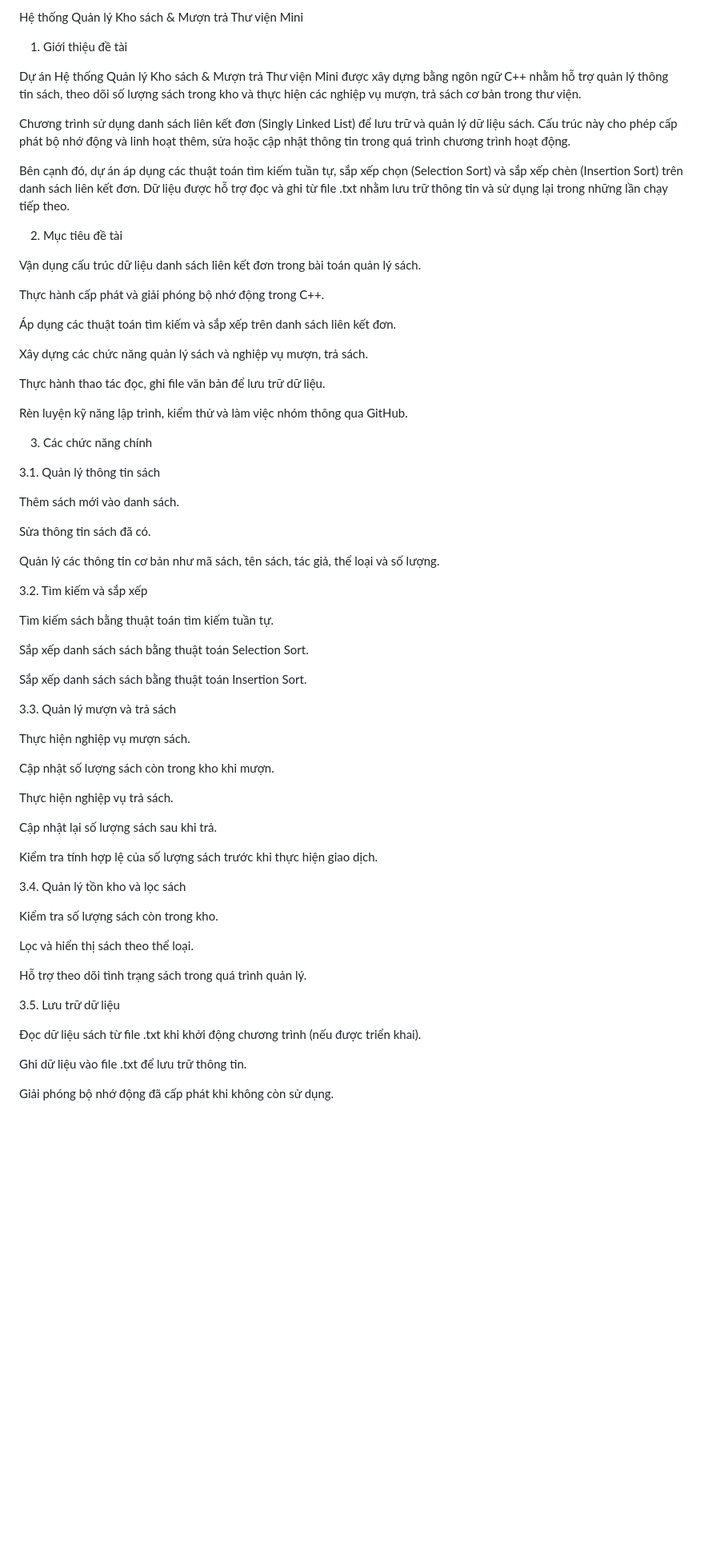
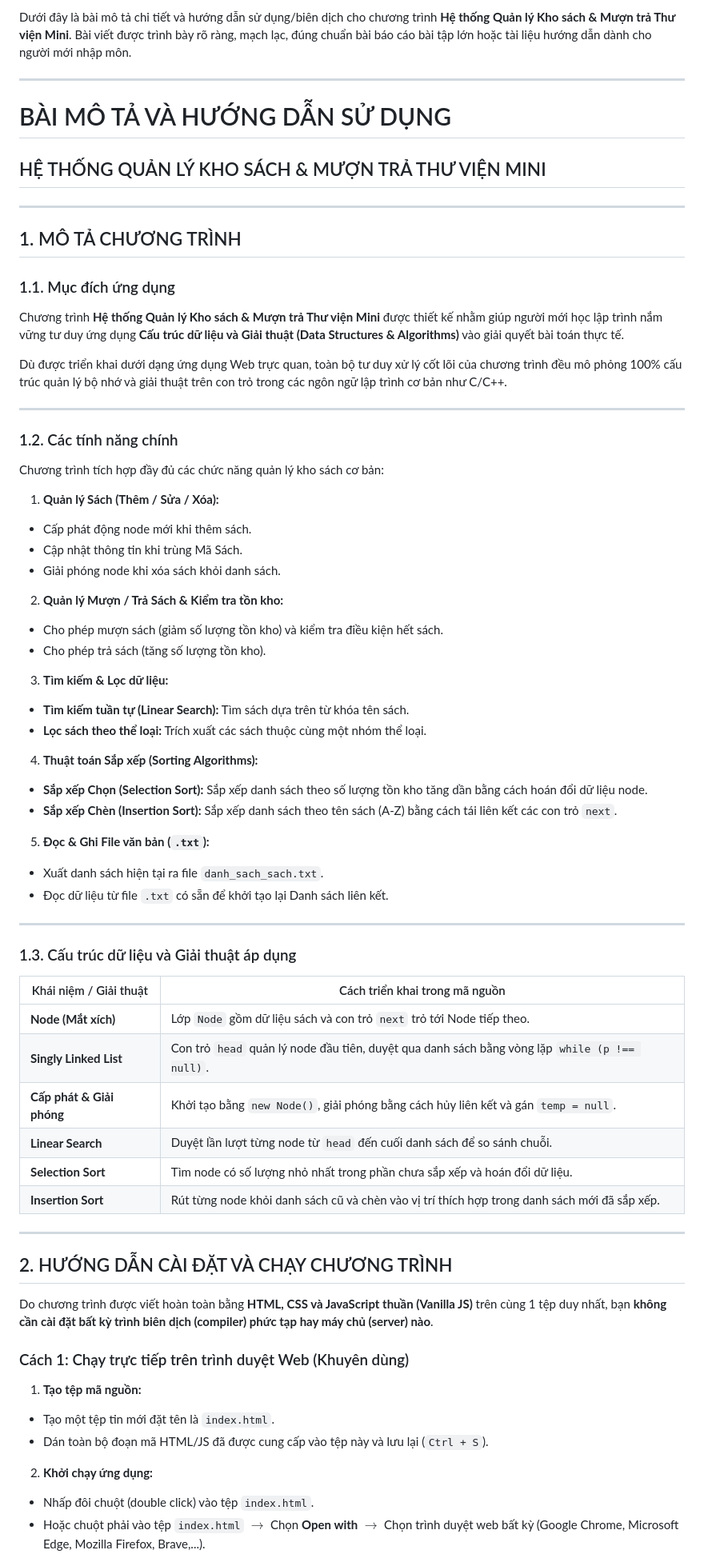
Before and after one commit to 6651020088-oss/QuanLyThuVienMini, a Markdown page: README.md, the part around one of its changes. Shown at 80% size. Drawn GitHub-style; blank space fills up the shorter version.

Commit message:
Update README with detailed project description
Added detailed description and usage instructions for the library management system project.

```diff
--- a/README.md
+++ b/README.md
@@ -1,70 +1,83 @@
-Hệ thống Quản lý Kho sách & Mượn trả Thư viện Mini
+Dưới đây là bài mô tả chi tiết và hướng dẫn sử dụng/biên dịch cho chương trình **Hệ thống Quản lý Kho sách & Mượn trả Thư viện Mini**. Bài viết được trình bày rõ ràng, mạch lạc, đúng chuẩn bài báo cáo bài tập lớn hoặc tài liệu hướng dẫn dành cho người mới nhập môn.
 
-1. Giới thiệu đề tài
+---
 
-Dự án Hệ thống Quản lý Kho sách & Mượn trả Thư viện Mini được xây dựng bằng ngôn ngữ C++ nhằm hỗ trợ quản lý thông tin sách, theo dõi số lượng sách trong kho và thực hiện các nghiệp vụ mượn, trả sách cơ bản trong thư viện.
+# BÀI MÔ TẢ VÀ HƯỚNG DẪN SỬ DỤNG
 
-Chương trình sử dụng danh sách liên kết đơn (Singly Linked List) để lưu trữ và quản lý dữ liệu sách. Cấu trúc này cho phép cấp phát bộ nhớ động và linh hoạt thêm, sửa hoặc cập nhật thông tin trong quá trình chương trình hoạt động.
+## HỆ THỐNG QUẢN LÝ KHO SÁCH & MƯỢN TRẢ THƯ VIỆN MINI
 
-Bên cạnh đó, dự án áp dụng các thuật toán tìm kiếm tuần tự, sắp xếp chọn (Selection Sort) và sắp xếp chèn (Insertion Sort) trên danh sách liên kết đơn. Dữ liệu được hỗ trợ đọc và ghi từ file .txt nhằm lưu trữ thông tin và sử dụng lại trong những lần chạy tiếp theo.
+---
 
-2. Mục tiêu đề tài
+## 1. MÔ TẢ CHƯƠNG TRÌNH
 
-Vận dụng cấu trúc dữ liệu danh sách liên kết đơn trong bài toán quản lý sách.
+### 1.1. Mục đích ứng dụng
 
-Thực hành cấp phát và giải phóng bộ nhớ động trong C++.
+Chương trình **Hệ thống Quản lý Kho sách & Mượn trả Thư viện Mini** được thiết kế nhằm giúp người mới học lập trình nắm vững tư duy ứng dụng **Cấu trúc dữ liệu và Giải thuật (Data Structures & Algorithms)** vào giải quyết bài toán thực tế.
 
-Áp dụng các thuật toán tìm kiếm và sắp xếp trên danh sách liên kết đơn.
+Dù được triển khai dưới dạng ứng dụng Web trực quan, toàn bộ tư duy xử lý cốt lõi của chương trình đều mô phỏng 100% cấu trúc quản lý bộ nhớ và giải thuật trên con trỏ trong các ngôn ngữ lập trình cơ bản như C/C++.
 
-Xây dựng các chức năng quản lý sách và nghiệp vụ mượn, trả sách.
+---
 
-Thực hành thao tác đọc, ghi file văn bản để lưu trữ dữ liệu.
+### 1.2. Các tính năng chính
 
-Rèn luyện kỹ năng lập trình, kiểm thử và làm việc nhóm thông qua GitHub.
+Chương trình tích hợp đầy đủ các chức năng quản lý kho sách cơ bản:
 
-3. Các chức năng chính
+1. **Quản lý Sách (Thêm / Sửa / Xóa):**
+* Cấp phát động node mới khi thêm sách.
+* Cập nhật thông tin khi trùng Mã Sách.
+* Giải phóng node khi xóa sách khỏi danh sách.
 
-3.1. Quản lý thông tin sách
 
-Thêm sách mới vào danh sách.
+2. **Quản lý Mượn / Trả Sách & Kiểm tra tồn kho:**
+* Cho phép mượn sách (giảm số lượng tồn kho) và kiểm tra điều kiện hết sách.
+* Cho phép trả sách (tăng số lượng tồn kho).
 
-Sửa thông tin sách đã có.
 
-Quản lý các thông tin cơ bản như mã sách, tên sách, tác giả, thể loại và số lượng.
+3. **Tìm kiếm & Lọc dữ liệu:**
+* **Tìm kiếm tuần tự (Linear Search):** Tìm sách dựa trên từ khóa tên sách.
+* **Lọc sách theo thể loại:** Trích xuất các sách thuộc cùng một nhóm thể loại.
 
-3.2. Tìm kiếm và sắp xếp
 
-Tìm kiếm sách bằng thuật toán tìm kiếm tuần tự.
+4. **Thuật toán Sắp xếp (Sorting Algorithms):**
+* **Sắp xếp Chọn (Selection Sort):** Sắp xếp danh sách theo số lượng tồn kho tăng dần bằng cách hoán đổi dữ liệu node.
+* **Sắp xếp Chèn (Insertion Sort):** Sắp xếp danh sách theo tên sách (A-Z) bằng cách tái liên kết các con trỏ `next`.
 
-Sắp xếp danh sách sách bằng thuật toán Selection Sort.
 
-Sắp xếp danh sách sách bằng thuật toán Insertion Sort.
+5. **Đọc & Ghi File văn bản (`.txt`):**
+* Xuất danh sách hiện tại ra file `danh_sach_sach.txt`.
+* Đọc dữ liệu từ file `.txt` có sẵn để khởi tạo lại Danh sách liên kết.
 
-3.3. Quản lý mượn và trả sách
 
-Thực hiện nghiệp vụ mượn sách.
 
-Cập nhật số lượng sách còn trong kho khi mượn.
+---
 
-Thực hiện nghiệp vụ trả sách.
+### 1.3. Cấu trúc dữ liệu và Giải thuật áp dụng
 
-Cập nhật lại số lượng sách sau khi trả.
+| Khái niệm / Giải thuật | Cách triển khai trong mã nguồn |
+| --- | --- |
+| **Node (Mắt xích)** | Lớp `Node` gồm dữ liệu sách và con trỏ `next` trỏ tới Node tiếp theo. |
+| **Singly Linked List** | Con trỏ `head` quản lý node đầu tiên, duyệt qua danh sách bằng vòng lặp `while (p !== null)`. |
+| **Cấp phát & Giải phóng** | Khởi tạo bằng `new Node()`, giải phóng bằng cách hủy liên kết và gán `temp = null`. |
+| **Linear Search** | Duyệt lần lượt từng node từ `head` đến cuối danh sách để so sánh chuỗi. |
+| **Selection Sort** | Tìm node có số lượng nhỏ nhất trong phần chưa sắp xếp và hoán đổi dữ liệu. |
+| **Insertion Sort** | Rút từng node khỏi danh sách cũ và chèn vào vị trí thích hợp trong danh sách mới đã sắp xếp. |
 
-Kiểm tra tính hợp lệ của số lượng sách trước khi thực hiện giao dịch.
+---
 
-3.4. Quản lý tồn kho và lọc sách
+## 2. HƯỚNG DẪN CÀI ĐẶT VÀ CHẠY CHƯƠNG TRÌNH
 
-Kiểm tra số lượng sách còn trong kho.
+Do chương trình được viết hoàn toàn bằng **HTML, CSS và JavaScript thuần (Vanilla JS)** trên cùng 1 tệp duy nhất, bạn **không cần cài đặt bất kỳ trình biên dịch (compiler) phức tạp hay máy chủ (server) nào**.
 
-Lọc và hiển thị sách theo thể loại.
+### Cách 1: Chạy trực tiếp trên trình duyệt Web (Khuyên dùng)
 
-Hỗ trợ theo dõi tình trạng sách trong quá trình quản lý.
+1. **Tạo tệp mã nguồn:**
+* Tạo một tệp tin mới đặt tên là `index.html`.
+* Dán toàn bộ đoạn mã HTML/JS đã được cung cấp vào tệp này và lưu lại (`Ctrl + S`).
 
-3.5. Lưu trữ dữ liệu
 
-Đọc dữ liệu sách từ file .txt khi khởi động chương trình (nếu được triển khai).
+2. **Khởi chạy ứng dụng:**
+* Nhấp đôi chuột (double click) vào tệp `index.html`.
+* Hoặc chuột phải vào tệp `index.html` $\rightarrow$ Chọn **Open with** $\rightarrow$ Chọn trình duyệt web bất kỳ (Google Chrome, Microsoft Edge, Mozilla Firefox, Brave,...).
 
-Ghi dữ liệu vào file .txt để lưu trữ thông tin.
 
-Giải phóng bộ nhớ động đã cấp phát khi không còn sử dụng.
 
```
Also changed, not shown: other parts of README.md (+31 -15 lines).
